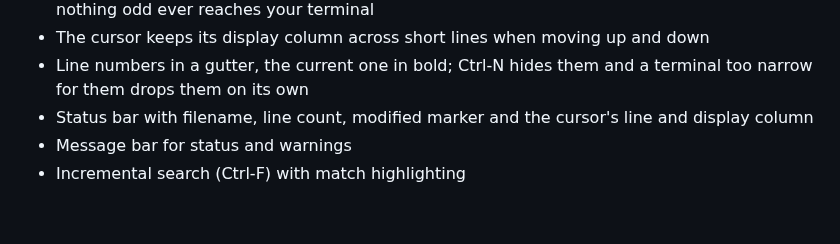
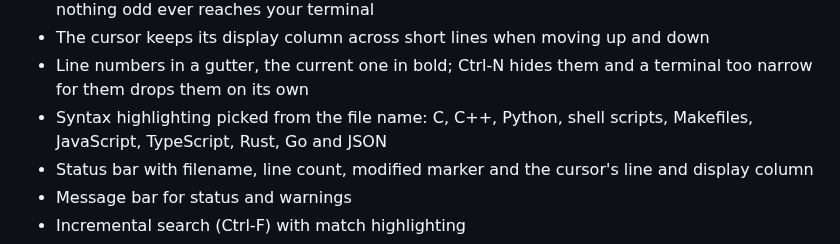
Before and after one commit to E-Vex/vted, a Markdown page: README.md, the part around the change. GitHub-like rendering; blank space fills up the shorter version.

Commit message:
docs(readme): add syntax highlighting to the features

```diff
--- a/README.md
+++ b/README.md
@@ -191,6 +191,8 @@ man vted        # the full manual
   up and down
 - Line numbers in a gutter, the current one in bold; Ctrl-N hides them and
   a terminal too narrow for them drops them on its own
+- Syntax highlighting picked from the file name: C, C++, Python, shell
+  scripts, Makefiles, JavaScript, TypeScript, Rust, Go and JSON
 - Status bar with filename, line count, modified marker and the cursor's line
   and display column
 - Message bar for status and warnings
```
